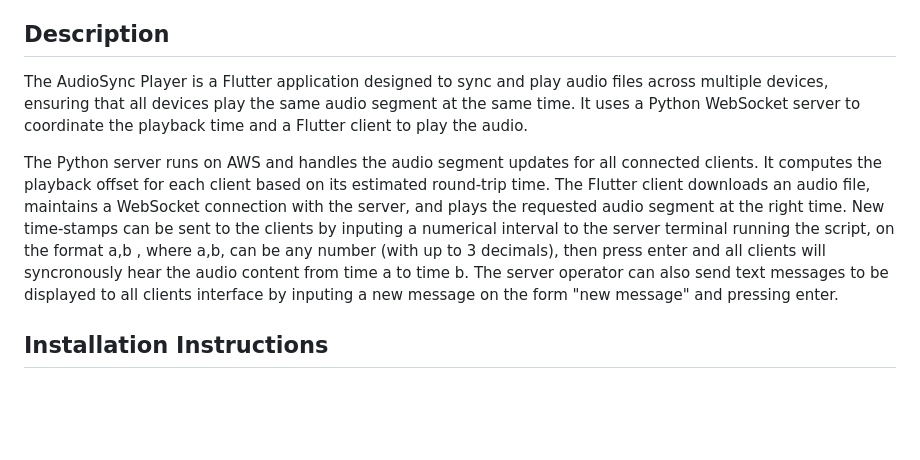
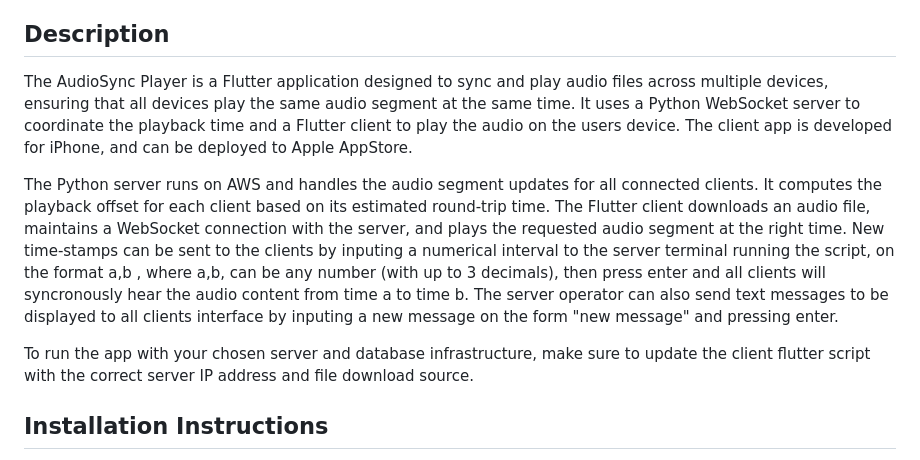
Before and after one commit to Niknymusing/audiosync-player, a Markdown page: README.md, the part around the change. Drawn GitHub-style; blank space fills up the shorter version.

```diff
--- a/README.md
+++ b/README.md
@@ -3,9 +3,11 @@
 This app delivers the audio content for a sound-walk, to be heard via the users iPhone device. The audio broadcast can be controlled remotely by a live technician via the server script.
 
 ## Description
-The AudioSync Player is a Flutter application designed to sync and play audio files across multiple devices, ensuring that all devices play the same audio segment at the same time. It uses a Python WebSocket server to coordinate the playback time and a Flutter client to play the audio.
+The AudioSync Player is a Flutter application designed to sync and play audio files across multiple devices, ensuring that all devices play the same audio segment at the same time. It uses a Python WebSocket server to coordinate the playback time and a Flutter client to play the audio on the users device. The client app is developed for iPhone, and can be deployed to Apple AppStore.
 
 The Python server runs on AWS and handles the audio segment updates for all connected clients. It computes the playback offset for each client based on its estimated round-trip time. The Flutter client downloads an audio file, maintains a WebSocket connection with the server, and plays the requested audio segment at the right time. New time-stamps can be sent to the clients by inputing a numerical interval to the server terminal running the script, on the format a,b , where a,b, can be any number (with up to 3 decimals), then press enter and all clients will syncronously hear the audio content from time a to time b. The server operator can also send text messages to be displayed to all clients interface by inputing a new message on the form "new message" and pressing enter.
+
+To run the app with your chosen server and database infrastructure, make sure to update the client flutter script with the correct server IP address and file download source.
 
 ## Installation Instructions
 Python WebSocket Server
```
